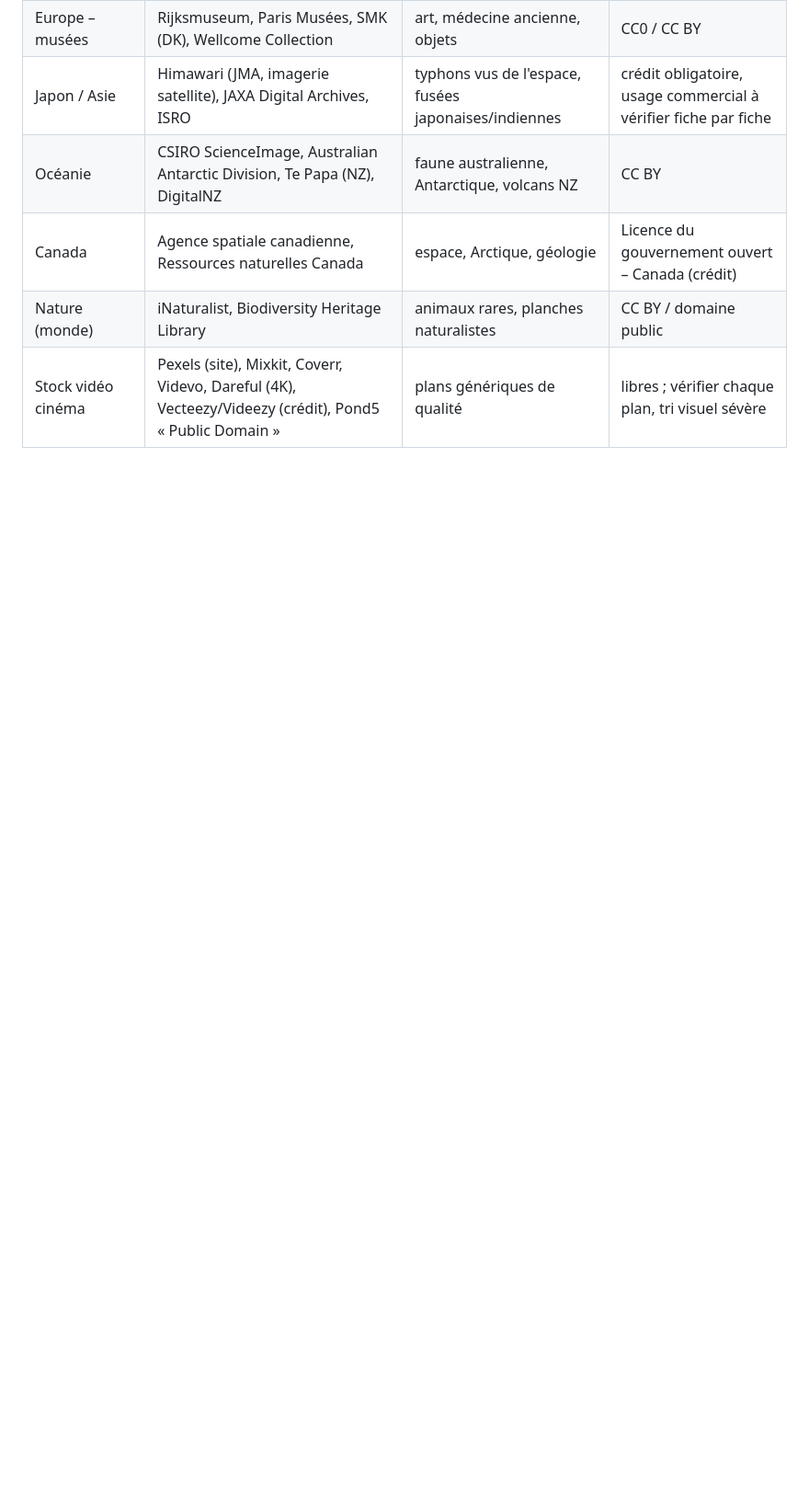
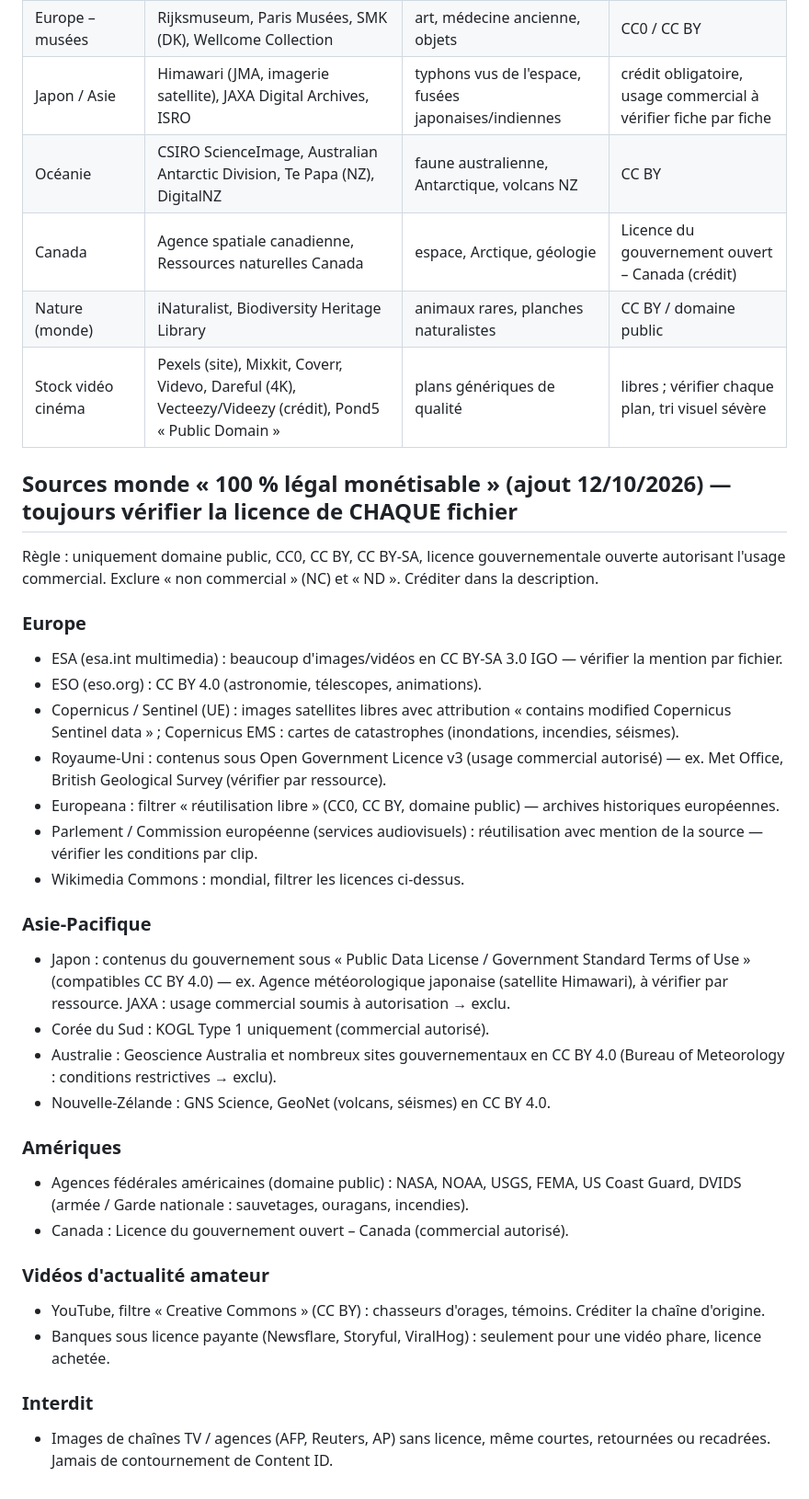
Before and after one commit to sebastien311984-bot/youtube-studio, a Markdown page: channels/oddly-logical/SOURCES.md, the part around the change. Shown at 92% size. GitHub-like rendering; blank space fills up the shorter version.

Commit message:
SOURCES : sources légales monde (Europe, Asie-Pacifique, Amériques) (#76)
Claude-Session: https://claude.ai/code/session_01FMJvH8eVzni5KfYC8HZtKQ

Co-authored-by: Claude <noreply@anthropic.com>

```diff
--- a/channels/oddly-logical/SOURCES.md
+++ b/channels/oddly-logical/SOURCES.md
@@ -45,3 +45,32 @@ INTERDIT : images de médias (TV, agences AFP/Reuters/AP/Getty, journaux), vidé
 | Canada | Agence spatiale canadienne, Ressources naturelles Canada | espace, Arctique, géologie | Licence du gouvernement ouvert – Canada (crédit) |
 | Nature (monde) | iNaturalist, Biodiversity Heritage Library | animaux rares, planches naturalistes | CC BY / domaine public |
 | Stock vidéo cinéma | Pexels (site), Mixkit, Coverr, Videvo, Dareful (4K), Vecteezy/Videezy (crédit), Pond5 « Public Domain » | plans génériques de qualité | libres ; vérifier chaque plan, tri visuel sévère |
+
+## Sources monde « 100 % légal monétisable » (ajout 12/10/2026) — toujours vérifier la licence de CHAQUE fichier
+Règle : uniquement domaine public, CC0, CC BY, CC BY-SA, licence gouvernementale ouverte autorisant l'usage commercial. Exclure « non commercial » (NC) et « ND ». Créditer dans la description.
+
+### Europe
+- ESA (esa.int multimedia) : beaucoup d'images/vidéos en CC BY-SA 3.0 IGO — vérifier la mention par fichier.
+- ESO (eso.org) : CC BY 4.0 (astronomie, télescopes, animations).
+- Copernicus / Sentinel (UE) : images satellites libres avec attribution « contains modified Copernicus Sentinel data » ; Copernicus EMS : cartes de catastrophes (inondations, incendies, séismes).
+- Royaume-Uni : contenus sous Open Government Licence v3 (usage commercial autorisé) — ex. Met Office, British Geological Survey (vérifier par ressource).
+- Europeana : filtrer « réutilisation libre » (CC0, CC BY, domaine public) — archives historiques européennes.
+- Parlement / Commission européenne (services audiovisuels) : réutilisation avec mention de la source — vérifier les conditions par clip.
+- Wikimedia Commons : mondial, filtrer les licences ci-dessus.
+
+### Asie-Pacifique
+- Japon : contenus du gouvernement sous « Public Data License / Government Standard Terms of Use » (compatibles CC BY 4.0) — ex. Agence météorologique japonaise (satellite Himawari), à vérifier par ressource. JAXA : usage commercial soumis à autorisation → exclu.
+- Corée du Sud : KOGL Type 1 uniquement (commercial autorisé).
+- Australie : Geoscience Australia et nombreux sites gouvernementaux en CC BY 4.0 (Bureau of Meteorology : conditions restrictives → exclu).
+- Nouvelle-Zélande : GNS Science, GeoNet (volcans, séismes) en CC BY 4.0.
+
+### Amériques
+- Agences fédérales américaines (domaine public) : NASA, NOAA, USGS, FEMA, US Coast Guard, DVIDS (armée / Garde nationale : sauvetages, ouragans, incendies).
+- Canada : Licence du gouvernement ouvert – Canada (commercial autorisé).
+
+### Vidéos d'actualité amateur
+- YouTube, filtre « Creative Commons » (CC BY) : chasseurs d'orages, témoins. Créditer la chaîne d'origine.
+- Banques sous licence payante (Newsflare, Storyful, ViralHog) : seulement pour une vidéo phare, licence achetée.
+
+### Interdit
+- Images de chaînes TV / agences (AFP, Reuters, AP) sans licence, même courtes, retournées ou recadrées. Jamais de contournement de Content ID.
```
